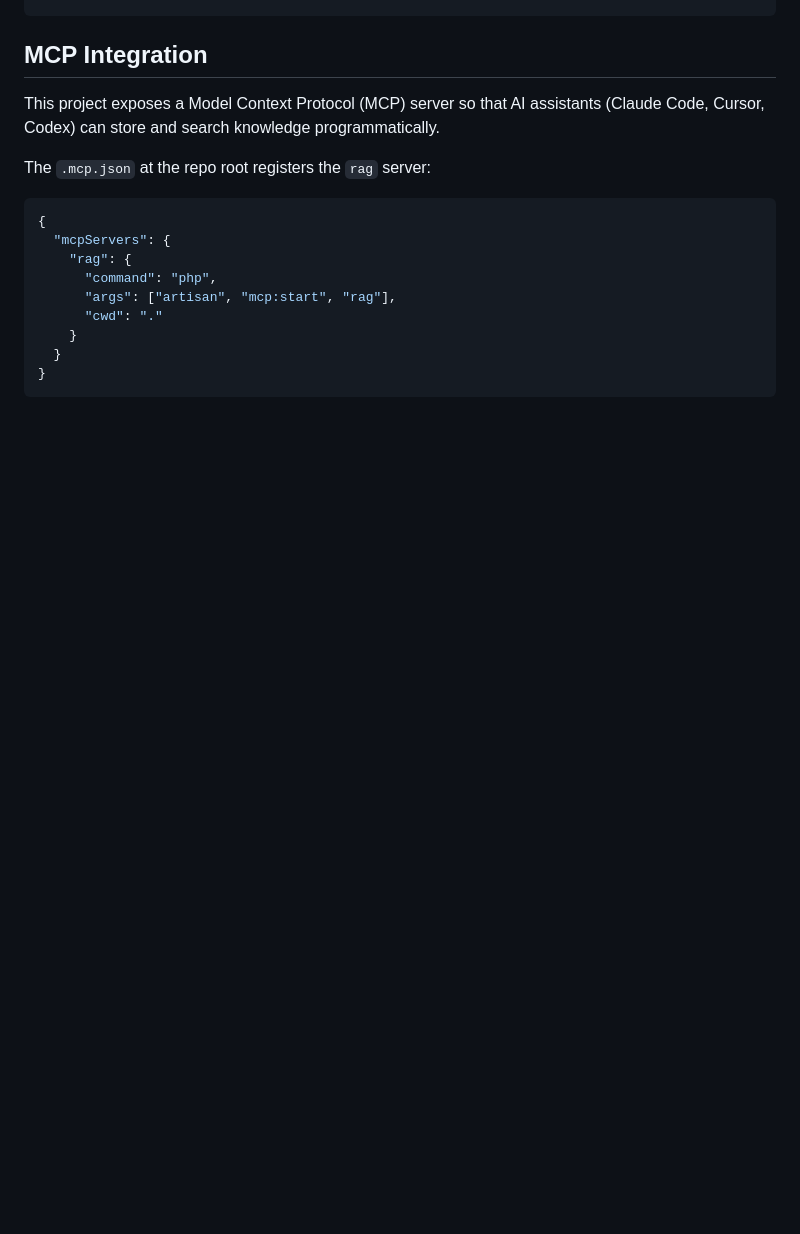
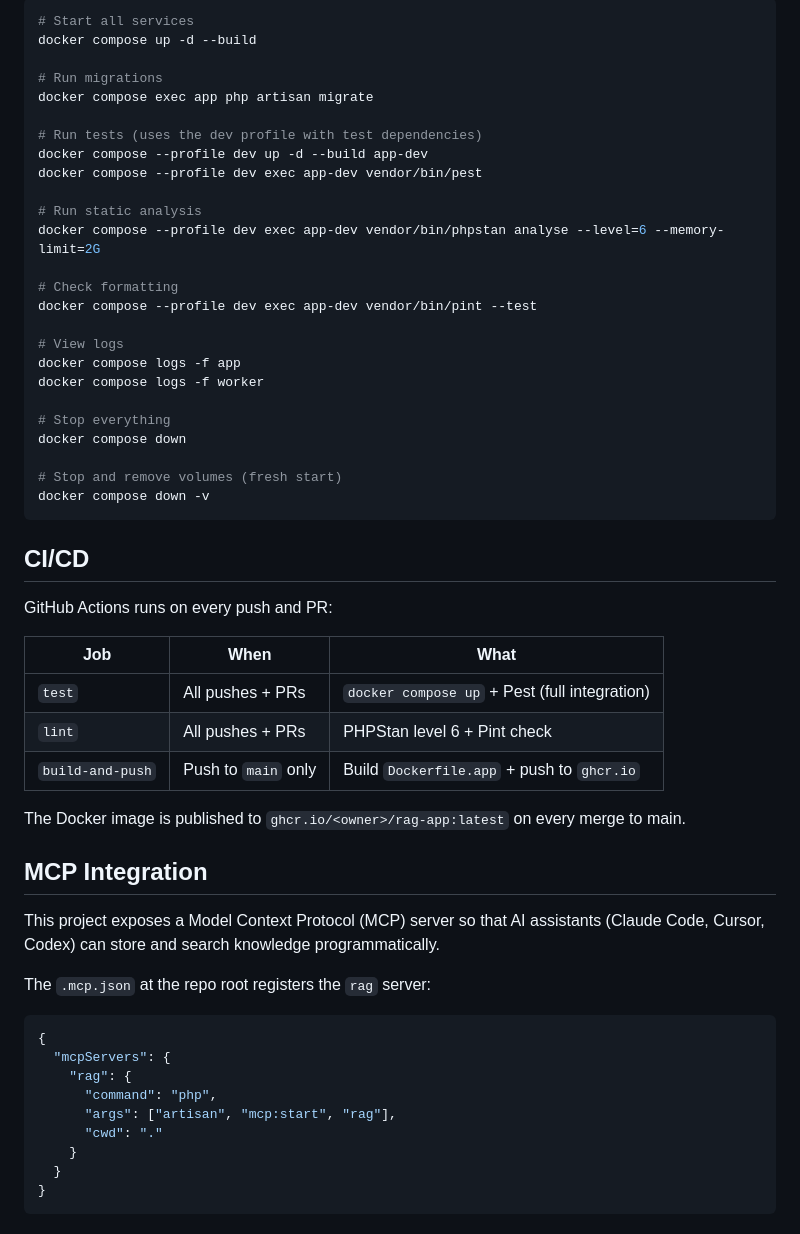
Before and after one commit to felipereisdev/rag-knowledge-base, a Markdown page: README.md, the part around one of its changes. GitHub-like rendering; blank space fills up the shorter version.

````diff
--- a/README.md
+++ b/README.md
@@ -32,3 +69,42 @@ open http://localhost:8000/martis
+```bash
+# Start all services
+docker compose up -d --build
+
+# Run migrations
+docker compose exec app php artisan migrate
+
+# Run tests (uses the dev profile with test dependencies)
+docker compose --profile dev up -d --build app-dev
+docker compose --profile dev exec app-dev vendor/bin/pest
+
+# Run static analysis
+docker compose --profile dev exec app-dev vendor/bin/phpstan analyse --level=6 --memory-limit=2G
+
+# Check formatting
+docker compose --profile dev exec app-dev vendor/bin/pint --test
+
+# View logs
+docker compose logs -f app
+docker compose logs -f worker
+
+# Stop everything
+docker compose down
+
+# Stop and remove volumes (fresh start)
+docker compose down -v
+```
+
+## CI/CD
+
+GitHub Actions runs on every push and PR:
+
+| Job | When | What |
+|---|---|---|
+| `test` | All pushes + PRs | `docker compose up` + Pest (full integration) |
+| `lint` | All pushes + PRs | PHPStan level 6 + Pint check |
+| `build-and-push` | Push to `main` only | Build `Dockerfile.app` + push to `ghcr.io` |
+
+The Docker image is published to `ghcr.io/<owner>/rag-app:latest` on every merge to main.
 
 ## MCP Integration
 
````
Also changed, not shown: other parts of README.md (+43 -5 lines).
